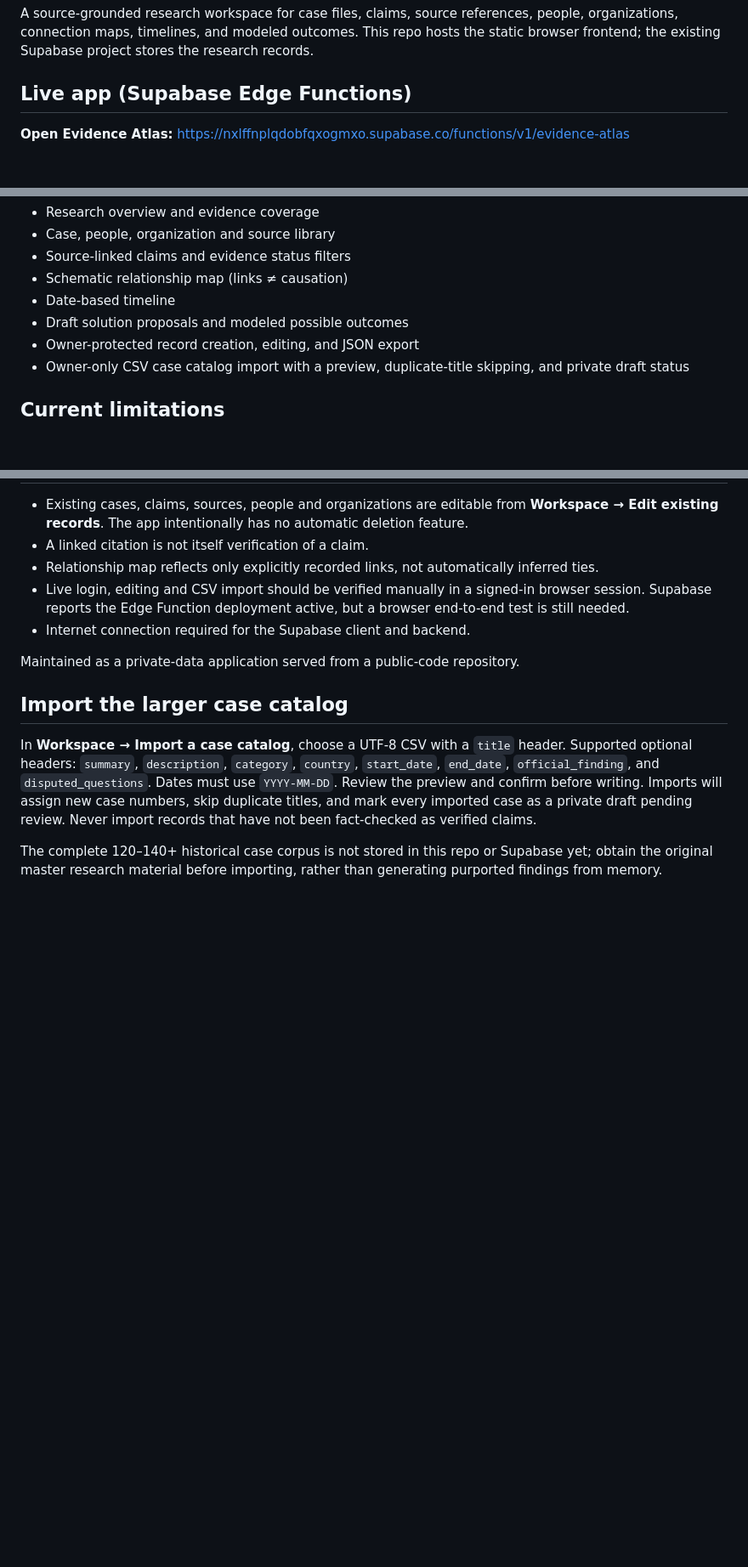
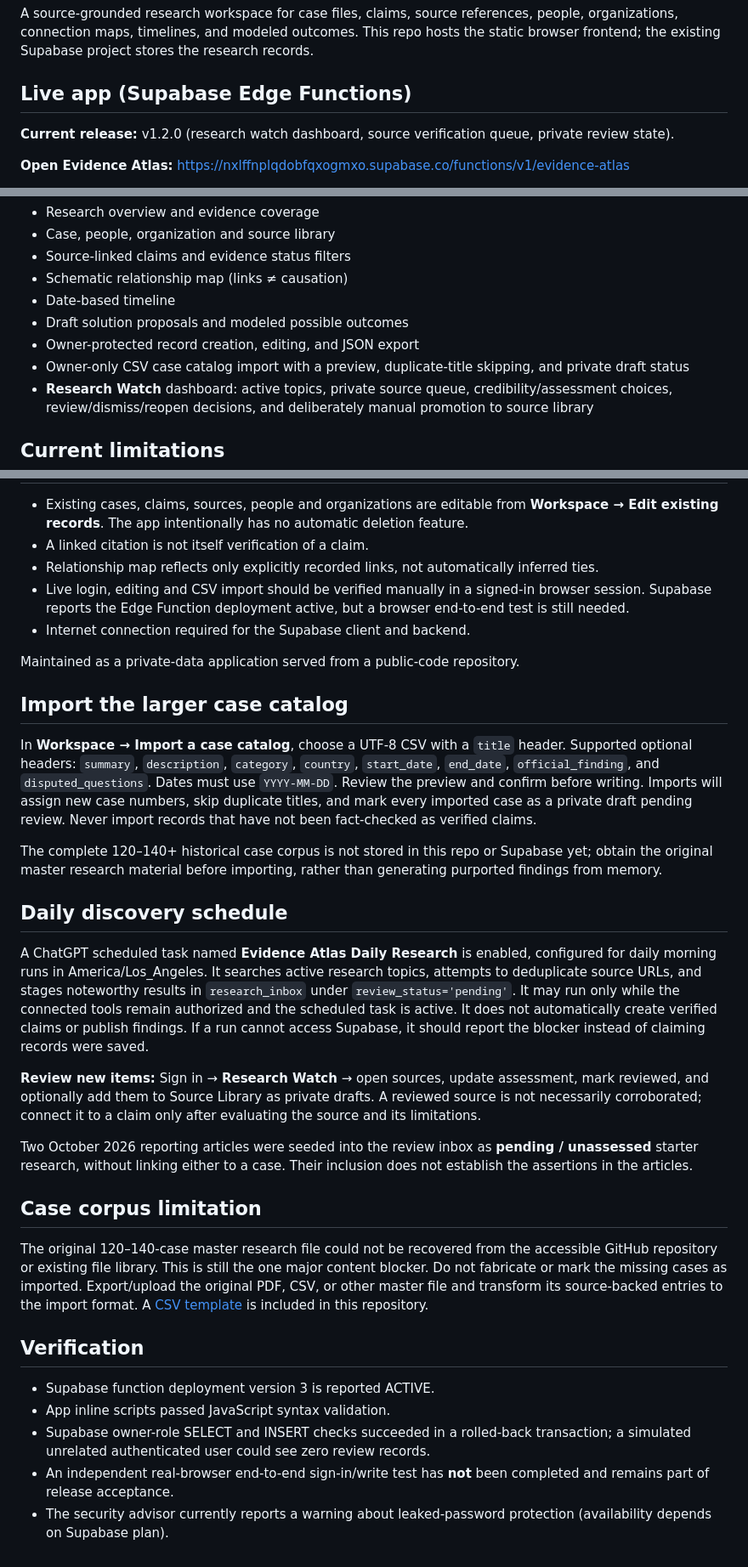
Before and after one commit to MrMakeItNice/evidence-mapp-app, a Markdown page: README.md, 3 parts joined by grey strips. Shown at 85% size. Drawn GitHub-style; blank space fills up the shorter version.

Commit message:
Document Research Watch release, daily agent, verification and missing legacy case corpus

```diff
--- a/README.md
+++ b/README.md
@@ -3,6 +3,8 @@
 A source-grounded research workspace for case files, claims, source references, people, organizations, connection maps, timelines, and modeled outcomes. This repo hosts the static browser frontend; the existing Supabase project stores the research records.
 
 ## Live app (Supabase Edge Functions)
+
+**Current release:** v1.2.0 (research watch dashboard, source verification queue, private review state).
 
 **Open Evidence Atlas:** https://nxlffnplqdobfqxogmxo.supabase.co/functions/v1/evidence-atlas
 
@@ -40,6 +42,7 @@ This repository is **public**. Never add passwords, private research exports, se
 - Draft solution proposals and modeled possible outcomes
 - Owner-protected record creation, editing, and JSON export
 - Owner-only CSV case catalog import with a preview, duplicate-title skipping, and private draft status
+- **Research Watch** dashboard: active topics, private source queue, credibility/assessment choices, review/dismiss/reopen decisions, and deliberately manual promotion to source library
 
 ## Current limitations
 
@@ -56,3 +59,23 @@ Maintained as a private-data application served from a public-code repository.
 In **Workspace → Import a case catalog**, choose a UTF-8 CSV with a `title` header. Supported optional headers: `summary`, `description`, `category`, `country`, `start_date`, `end_date`, `official_finding`, and `disputed_questions`. Dates must use `YYYY-MM-DD`. Review the preview and confirm before writing. Imports will assign new case numbers, skip duplicate titles, and mark every imported case as a private draft pending review. Never import records that have not been fact-checked as verified claims.
 
 The complete 120–140+ historical case corpus is not stored in this repo or Supabase yet; obtain the original master research material before importing, rather than generating purported findings from memory.
+
+## Daily discovery schedule
+
+A ChatGPT scheduled task named **Evidence Atlas Daily Research** is enabled, configured for daily morning runs in America/Los_Angeles. It searches active research topics, attempts to deduplicate source URLs, and stages noteworthy results in `research_inbox` under `review_status='pending'`. It may run only while the connected tools remain authorized and the scheduled task is active. It does not automatically create verified claims or publish findings. If a run cannot access Supabase, it should report the blocker instead of claiming records were saved.
+
+**Review new items:** Sign in → **Research Watch** → open sources, update assessment, mark reviewed, and optionally add them to Source Library as private drafts. A reviewed source is not necessarily corroborated; connect it to a claim only after evaluating the source and its limitations.
+
+Two October 2026 reporting articles were seeded into the review inbox as **pending / unassessed** starter research, without linking either to a case. Their inclusion does not establish the assertions in the articles.
+
+## Case corpus limitation
+
+The original 120–140-case master research file could not be recovered from the accessible GitHub repository or existing file library. This is still the one major content blocker. Do not fabricate or mark the missing cases as imported. Export/upload the original PDF, CSV, or other master file and transform its source-backed entries to the import format. A [CSV template](examples/case-import-template.csv) is included in this repository.
+
+## Verification
+
+- Supabase function deployment version 3 is reported ACTIVE.
+- App inline scripts passed JavaScript syntax validation.
+- Supabase owner-role SELECT and INSERT checks succeeded in a rolled-back transaction; a simulated unrelated authenticated user could see zero review records.
+- An independent real-browser end-to-end sign-in/write test has **not** been completed and remains part of release acceptance.
+- The security advisor currently reports a warning about leaked-password protection (availability depends on Supabase plan).
```
